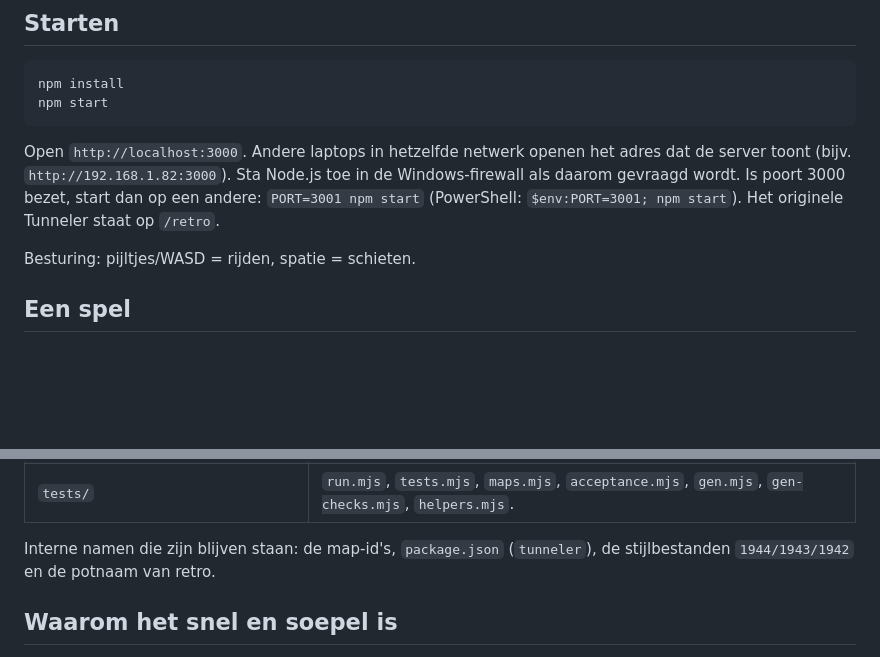
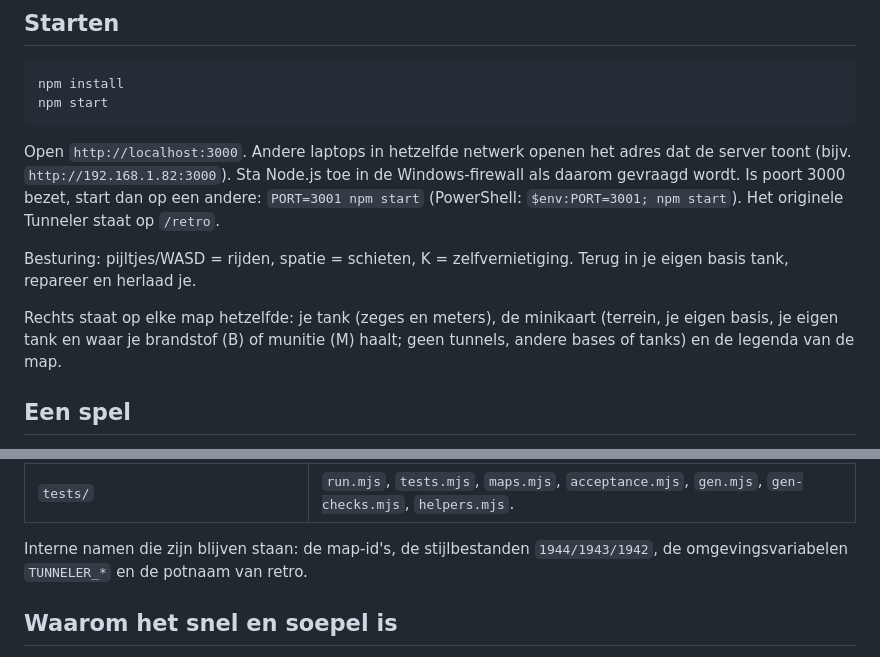
Before and after one commit to FabianKL/blitzkrieg, a Markdown page: README.md, 2 parts joined by grey strips. GitHub-like rendering; blank space fills up the shorter version.

```diff
--- a/README.md
+++ b/README.md
@@ -10,7 +10,12 @@ toont (bijv. `http://192.168.1.82:3000`). Sta Node.js toe in de Windows-firewall
 wordt. Is poort 3000 bezet, start dan op een andere: `PORT=3001 npm start` (PowerShell:
 `$env:PORT=3001; npm start`). Het originele Tunneler staat op `/retro`.
 
-Besturing: pijltjes/WASD = rijden, spatie = schieten.
+Besturing: pijltjes/WASD = rijden, spatie = schieten, K = zelfvernietiging. Terug in je eigen basis
+tank, repareer en herlaad je.
+
+Rechts staat op elke map hetzelfde: je tank (zeges en meters), de minikaart (terrein, je eigen basis,
+je eigen tank en waar je brandstof (B) of munitie (M) haalt; geen tunnels, andere bases of tanks) en
+de legenda van de map.
 
 ## Een spel
 - Wie als eerste binnenkomt is de **host**. Die kiest bovenin de **map** (10 maps, chronologisch; maps
@@ -103,8 +108,8 @@ Elk acceptatiecriterium uit §12 heeft tests (zie `tests/acceptance.mjs`). Ontwi
 | `public/retro.html`, `client.js` | Het originele Tunneler. |
 | `tests/` | `run.mjs`, `tests.mjs`, `maps.mjs`, `acceptance.mjs`, `gen.mjs`, `gen-checks.mjs`, `helpers.mjs`. |
 
-Interne namen die zijn blijven staan: de map-id's, `package.json` (`tunneler`), de stijlbestanden
-`1944/1943/1942` en de potnaam van retro.
+Interne namen die zijn blijven staan: de map-id's, de stijlbestanden `1944/1943/1942`, de
+omgevingsvariabelen `TUNNELER_*` en de potnaam van retro.
 
 ## Waarom het snel en soepel is
 - De kaart gaat **één keer** over de lijn: kaart, terrein, sporen, planten en gaten als binaire RLE,
```
Also changed, not shown: CLAUDE.md (added, +77 -0 lines).
